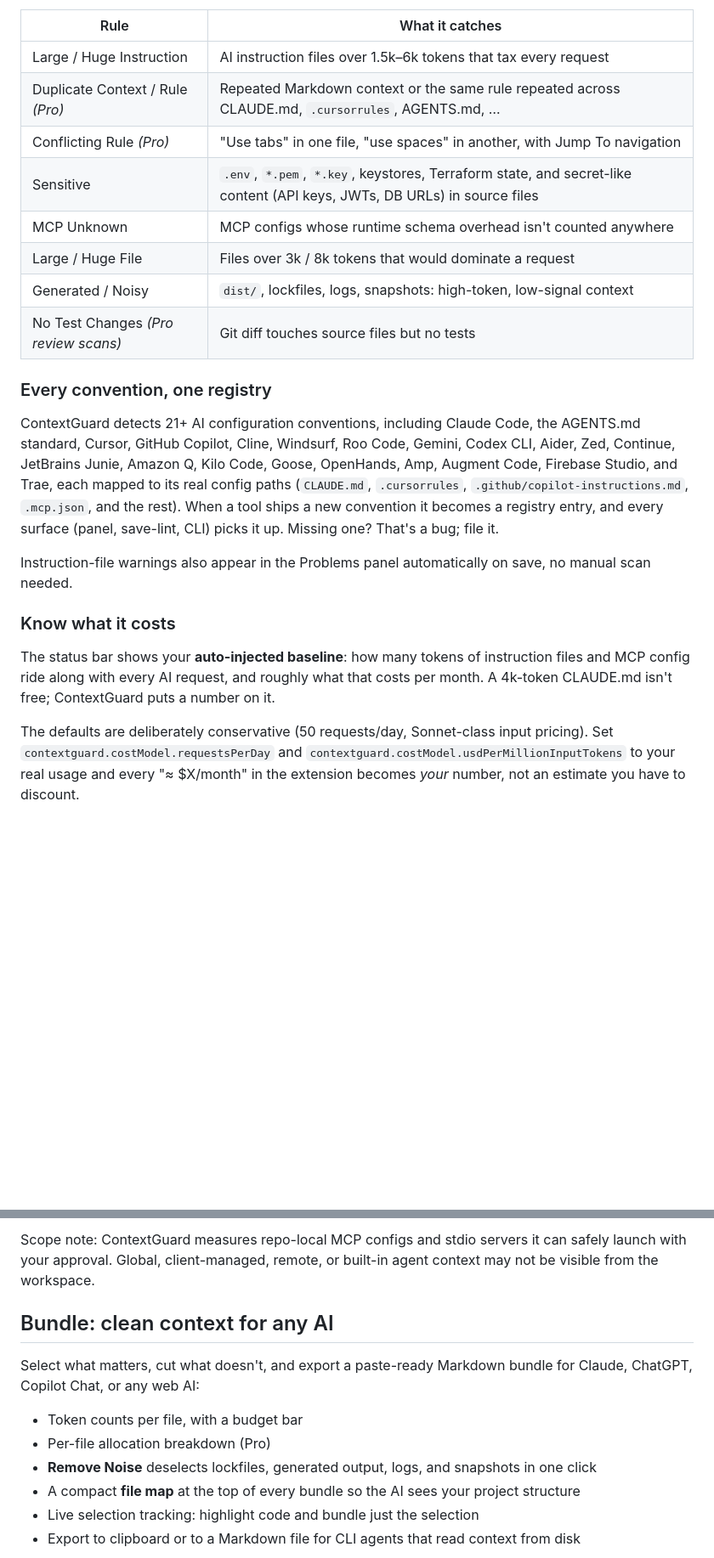
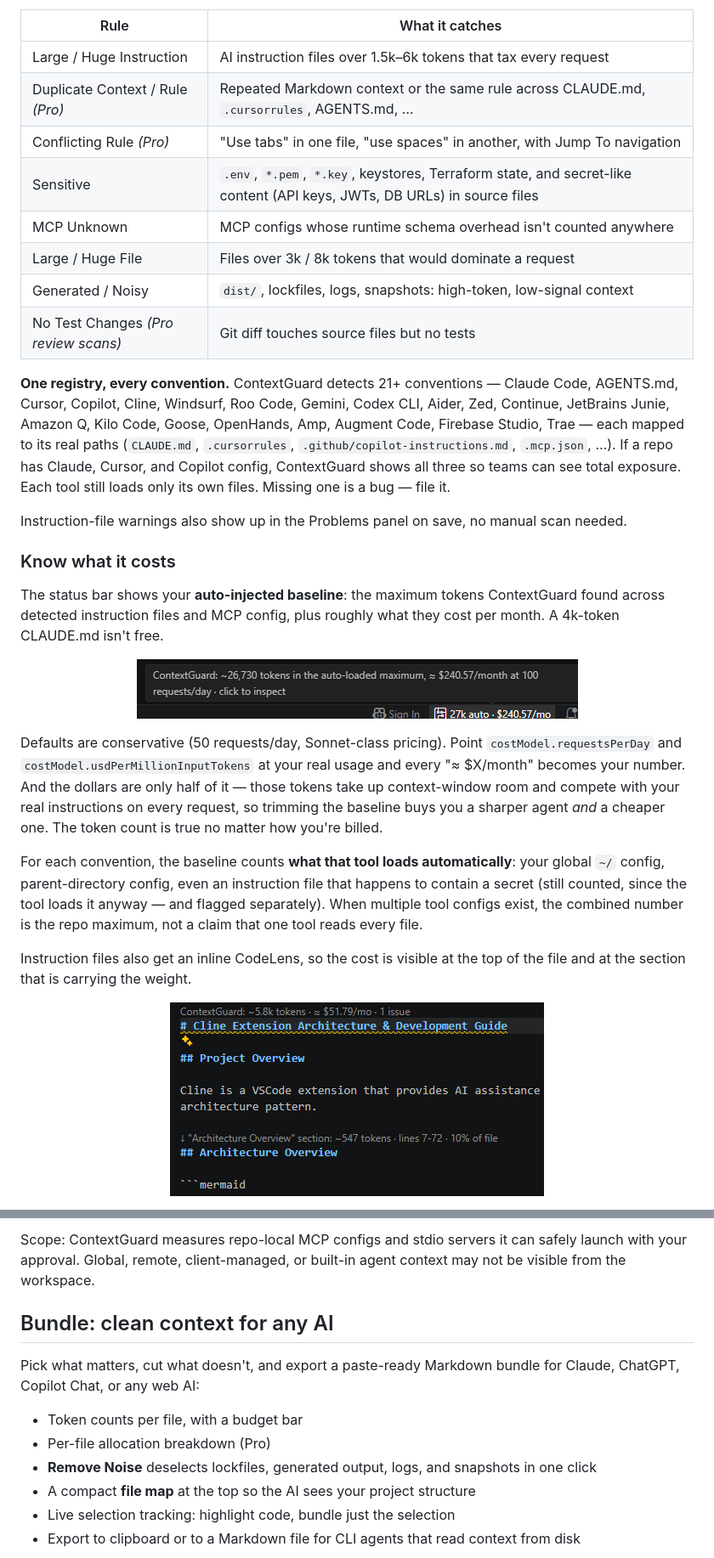
Before and after one commit to BearInBlue/contextguard, a Markdown page: README.md, 2 parts joined by grey strips. Shown at 85% size. Drawn GitHub-style; pictures changed too: assets/code_lens_cline.png (added), assets/status_bar_cline.png (added); blank space fills up the shorter version.

Commit message:
Update README visuals and site copy

```diff
--- a/README.md
+++ b/README.md
@@ -42,7 +46,7 @@ Scan your active file, open tabs, or workspace. Pro adds PR Review and Branch Di
 | Rule | What it catches |
 |---|---|
 | Large / Huge Instruction | AI instruction files over 1.5k–6k tokens that tax every request |
-| Duplicate Context / Rule *(Pro)* | Repeated Markdown context or the same rule repeated across CLAUDE.md, `.cursorrules`, AGENTS.md, … |
+| Duplicate Context / Rule *(Pro)* | Repeated Markdown context or the same rule across CLAUDE.md, `.cursorrules`, AGENTS.md, … |
 | Conflicting Rule *(Pro)* | "Use tabs" in one file, "use spaces" in another, with Jump To navigation |
 | Sensitive | `.env`, `*.pem`, `*.key`, keystores, Terraform state, and secret-like content (API keys, JWTs, DB URLs) in source files |
 | MCP Unknown | MCP configs whose runtime schema overhead isn't counted anywhere |
@@ -50,14 +54,25 @@ Scan your active file, open tabs, or workspace. Pro adds PR Review and Branch Di
 | Generated / Noisy | `dist/`, lockfiles, logs, snapshots: high-token, low-signal context |
 | No Test Changes *(Pro review scans)* | Git diff touches source files but no tests |
 
-### Every convention, one registry
+**One registry, every convention.** ContextGuard detects 21+ conventions — Claude Code, AGENTS.md, Cursor, Copilot, Cline, Windsurf, Roo Code, Gemini, Codex CLI, Aider, Zed, Continue, JetBrains Junie, Amazon Q, Kilo Code, Goose, OpenHands, Amp, Augment Code, Firebase Studio, Trae — each mapped to its real paths (`CLAUDE.md`, `.cursorrules`, `.github/copilot-instructions.md`, `.mcp.json`, …). If a repo has Claude, Cursor, and Copilot config, ContextGuard shows all three so teams can see total exposure. Each tool still loads only its own files. Missing one is a bug — file it.
 
-ContextGuard detects 21+ AI configuration conventions, including Claude Code, the AGENTS.md standard, Cursor, GitHub Copilot, Cline, Windsurf, Roo Code, Gemini, Codex CLI, Aider, Zed, Continue, JetBrains Junie, Amazon Q, Kilo Code, Goose, OpenHands, Amp, Augment Code, Firebase Studio, and Trae, each mapped to its real config paths (`CLAUDE.md`, `.cursorrules`, `.github/copilot-instructions.md`, `.mcp.json`, and the rest). When a tool ships a new convention it becomes a registry entry, and every surface (panel, save-lint, CLI) picks it up. Missing one? That's a bug; file it.
-
-Instruction-file warnings also appear in the Problems panel automatically on save, no manual scan needed.
+Instruction-file warnings also show up in the Problems panel on save, no manual scan needed.
 
 ### Know what it costs
 
-The status bar shows your **auto-injected baseline**: how many tokens of instruction files and MCP config ride along with every AI request, and roughly what that costs per month. A 4k-token CLAUDE.md isn't free; ContextGuard puts a number on it.
+The status bar shows your **auto-injected baseline**: the maximum tokens ContextGuard found across detected instruction files and MCP config, plus roughly what they cost per month. A 4k-token CLAUDE.md isn't free.
 
-The defaults are deliberately conservative (50 requests/day, Sonnet-class input pricing). Set `contextguard.costModel.requestsPerDay` and `contextguard.costModel.usdPerMillionInputTokens` to your real usage and every "≈ $X/month" in the extension becomes *your* number, not an estimate you have to discount.
+<p align="center">
+  <img src="https://raw.githubusercontent.com/BearInBlue/contextguard/main/assets/status_bar_cline.png" alt="ContextGuard status bar showing auto-injected tokens and estimated monthly cost" width="519">
+</p>
+
+Defaults are conservative (50 requests/day, Sonnet-class pricing). Point `costModel.requestsPerDay` and `costModel.usdPerMillionInputTokens` at your real usage and every "≈ $X/month" becomes your number. And the dollars are only half of it — those tokens take up context-window room and compete with your real instructions on every request, so trimming the baseline buys you a sharper agent *and* a cheaper one. The token count is true no matter how you're billed.
+
+For each convention, the baseline counts **what that tool loads automatically**: your global `~/` config, parent-directory config, even an instruction file that happens to contain a secret (still counted, since the tool loads it anyway — and flagged separately). When multiple tool configs exist, the combined number is the repo maximum, not a claim that one tool reads every file.
+
+Instruction files also get an inline CodeLens, so the cost is visible at the top of the file and at the section that is carrying the weight.
+
+<p align="center">
+  <img src="https://raw.githubusercontent.com/BearInBlue/contextguard/main/assets/code_lens_cline.png" alt="ContextGuard CodeLens showing instruction-file token count, monthly cost, and section size" width="440">
+</p>
+
@@ -82,13 +114,13 @@ MCP configs only tell you a server exists. The real cost is the tool schemas it
 
-Scope note: ContextGuard measures repo-local MCP configs and stdio servers it can safely launch with your approval. Global, client-managed, remote, or built-in agent context may not be visible from the workspace.
+Scope: ContextGuard measures repo-local MCP configs and stdio servers it can safely launch with your approval. Global, remote, client-managed, or built-in agent context may not be visible from the workspace.
 
 ## Bundle: clean context for any AI
 
-Select what matters, cut what doesn't, and export a paste-ready Markdown bundle for Claude, ChatGPT, Copilot Chat, or any web AI:
+Pick what matters, cut what doesn't, and export a paste-ready Markdown bundle for Claude, ChatGPT, Copilot Chat, or any web AI:
 
 - Token counts per file, with a budget bar
 - Per-file allocation breakdown (Pro)
 - **Remove Noise** deselects lockfiles, generated output, logs, and snapshots in one click
-- A compact **file map** at the top of every bundle so the AI sees your project structure
-- Live selection tracking: highlight code and bundle just the selection
+- A compact **file map** at the top so the AI sees your project structure
+- Live selection tracking: highlight code, bundle just the selection
 - Export to clipboard or to a Markdown file for CLI agents that read context from disk
```
Also changed, not shown: other parts of README.md (+74 -38 lines), assets/bundle_cline.png (added), assets/secrets_test_repo.png (added), assets/starting_ui_free_pro_table.png (added), assets/workplace_scan.gif (added), 1 other file.
